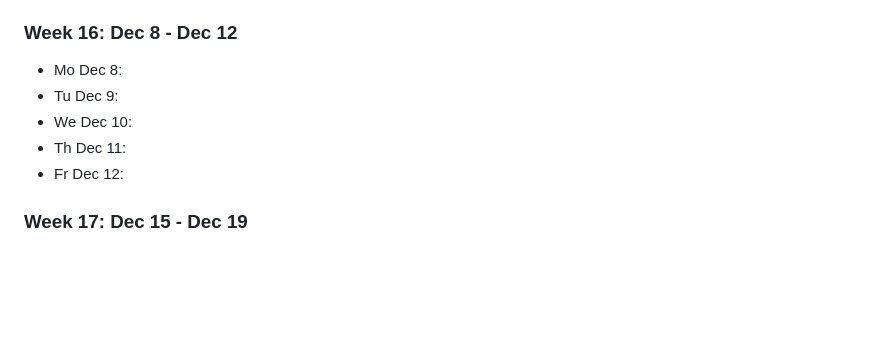
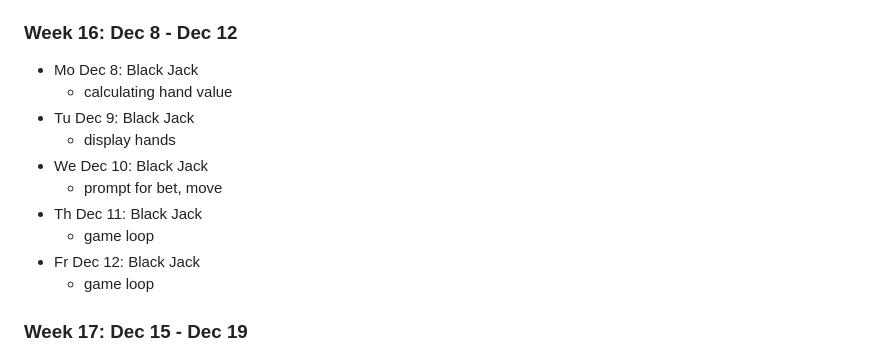
Before and after one commit to northridge-dev/nrp-ms-python, a Markdown page: README.md, the part around the change. Rendered like a GitHub page; blank space fills up the shorter version.

Commit message:
wk 16 plan

```diff
--- a/README.md
+++ b/README.md
@@ -196,11 +196,16 @@ Details for future classes are tentative.
 
 ### Week 16: Dec 8 - Dec 12
 
-- Mo Dec 8:
-- Tu Dec 9:
-- We Dec 10:
-- Th Dec 11:
-- Fr Dec 12:
+- Mo Dec 8: Black Jack
+  - calculating hand value
+- Tu Dec 9: Black Jack
+  - display hands
+- We Dec 10: Black Jack
+  - prompt for bet, move
+- Th Dec 11: Black Jack
+  - game loop
+- Fr Dec 12: Black Jack
+  - game loop
 
 ### Week 17: Dec 15 - Dec 19
 
```
